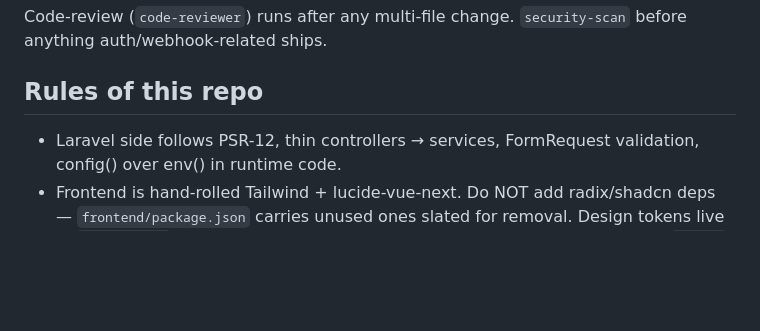
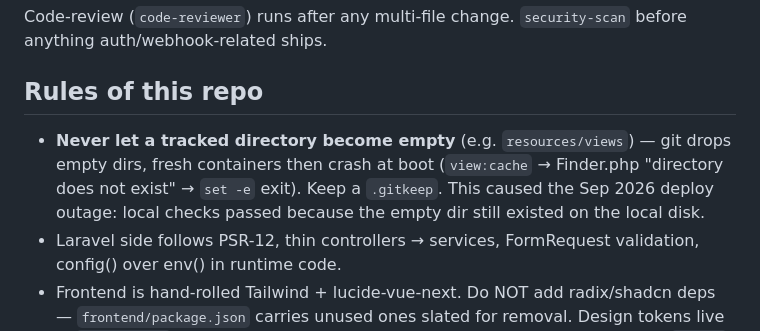
Before and after one commit to gauravbhatia4601/news-agent, a Markdown page: AGENTS.md, the part around the change. Drawn GitHub-style; blank space fills up the shorter version.

Commit message:
docs: AGENTS.md — empty-directory gotcha from the Sep 2026 deploy outage

```diff
--- a/AGENTS.md
+++ b/AGENTS.md
@@ -60,6 +60,7 @@ Code-review (`code-reviewer`) runs after any multi-file change. `security-scan`
 
 ## Rules of this repo
 
+- **Never let a tracked directory become empty** (e.g. `resources/views`) — git drops empty dirs, fresh containers then crash at boot (`view:cache` → Finder.php "directory does not exist" → `set -e` exit). Keep a `.gitkeep`. This caused the Sep 2026 deploy outage: local checks passed because the empty dir still existed on the local disk.
 - Laravel side follows PSR-12, thin controllers → services, FormRequest validation, config() over env() in runtime code.
 - Frontend is hand-rolled Tailwind + lucide-vue-next. Do NOT add radix/shadcn deps — `frontend/package.json` carries unused ones slated for removal. Design tokens live in `BRANDING.md`; the admin palette (slate + #f5a623) is the operative one for `/admin`.
 - All external/article content is untrusted: keep prompt-injection guards in generation and DOMPurify/`sanitize.ts` on article HTML intact.
```
